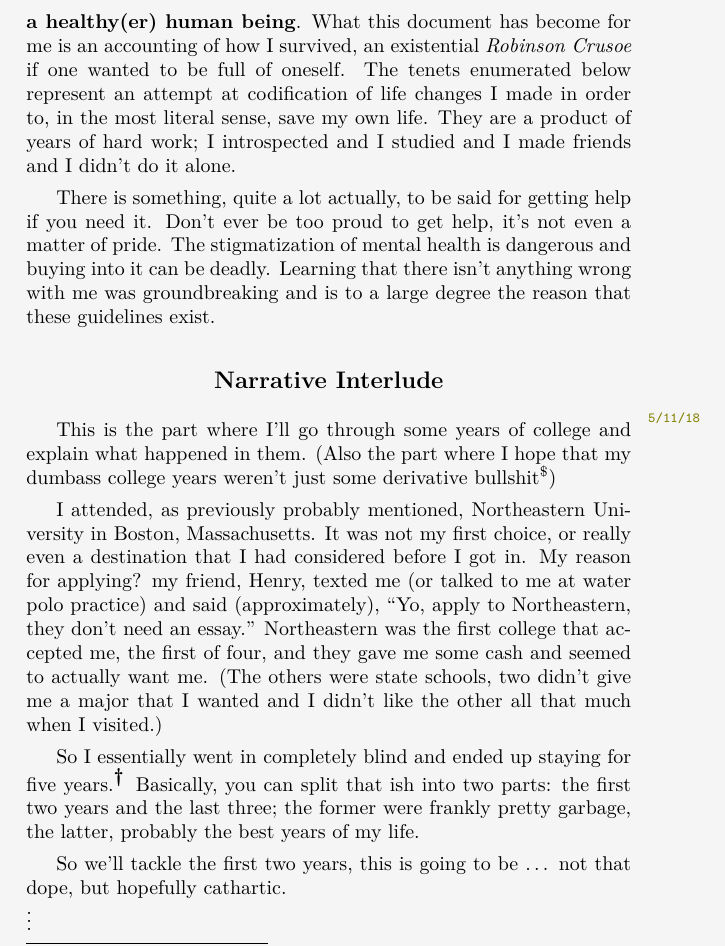
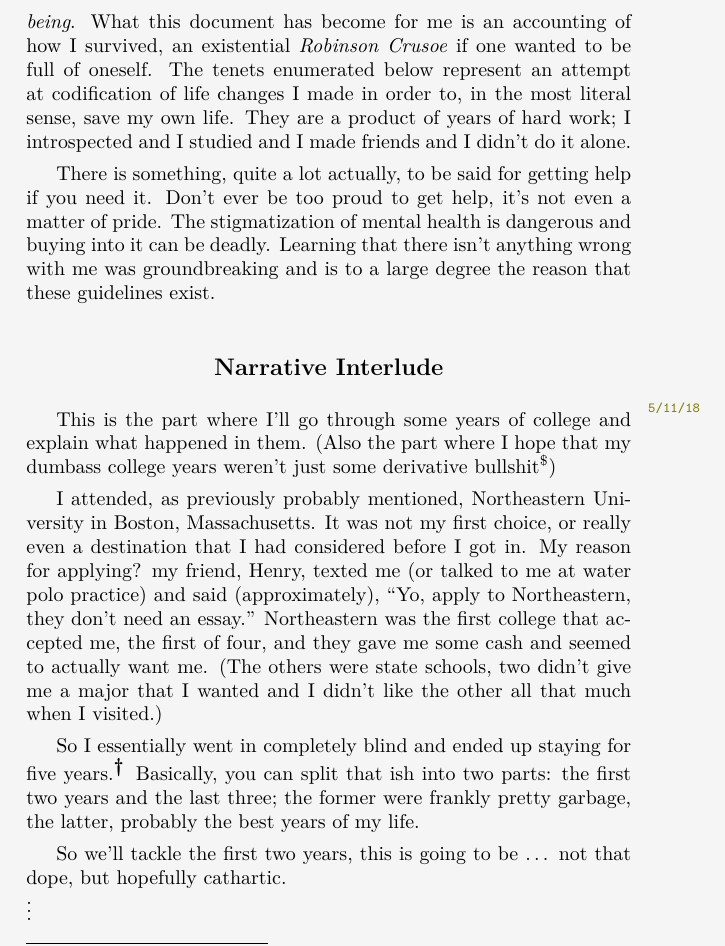
Before and after one commit to mvwicky/ButIDigress, a LaTeX thesis (butidigress.tex, which reads introduction.tex): part of page 14 of 89, cut so that both start at the same text. Compiled offline with XeLaTeX; a missing font is replaced by an installed copy or a similar font.

Commit message:
made some words that were bold to emph

```diff
--- a/introduction.tex
+++ b/introduction.tex
@@ -52,7 +52,7 @@ For sure I got the idea sometime in the spring semester of my \nth{5} year at No
 
 When I first decided to write this, I figured it might be beneficial or focusing to write down how I want to ideally live my life.
 After talking to people about my task, I decided to modify my purpose.
-The original goal remains: \textbf{a codification of a lifestyle}; a new goal enters: \textbf{a reflection of how I got from preordained death to a healthy(er) human being}.
+The original goal remains: \emph{a codification of a lifestyle}; a new goal enters: \emph{a reflection of how I got from preordained death to a healthy(er) human being}.
 What this document has become for me is an accounting of how I survived, an existential \textit{Robinson Crusoe} if one wanted to be full of oneself.
 The tenets enumerated below represent an attempt at codification of life changes I made in order to, in the most literal sense, save my own life.
 They are a product of years of hard work; I introspected and I studied and I made friends and I didn't do it alone.
```
